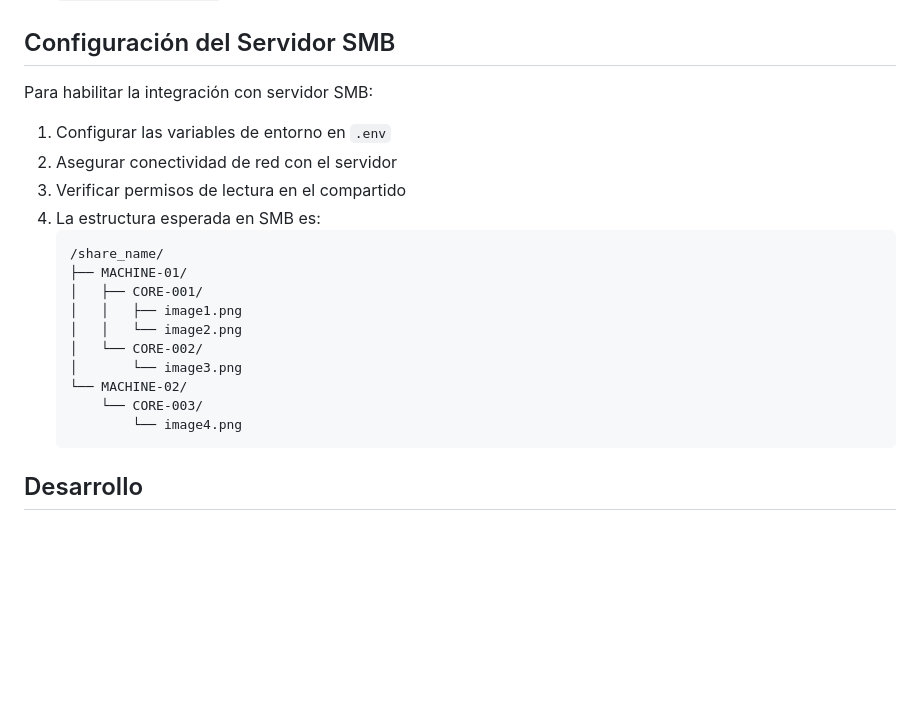
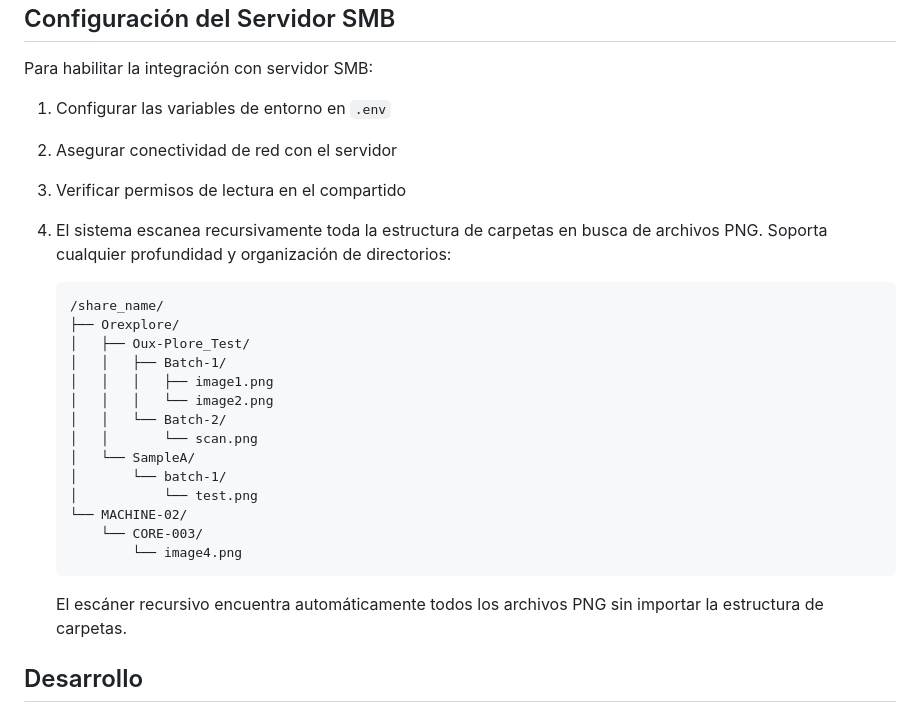
Before and after one commit to F040204/programa-1, a Markdown page: README.md, the part around the change. Rendered like a GitHub page; blank space fills up the shorter version.

Commit message:
Update README to document flexible folder structure support
Co-authored-by: F040204 <244730032+F040204@users.noreply.github.com>

````diff
--- a/README.md
+++ b/README.md
@@ -198,19 +198,25 @@ Para habilitar la integración con servidor SMB:
 1. Configurar las variables de entorno en `.env`
 2. Asegurar conectividad de red con el servidor
 3. Verificar permisos de lectura en el compartido
-4. La estructura esperada en SMB es:
+4. El sistema escanea recursivamente toda la estructura de carpetas en busca de archivos PNG. Soporta cualquier profundidad y organización de directorios:
    ```
    /share_name/
-   ├── MACHINE-01/
-   │   ├── CORE-001/
-   │   │   ├── image1.png
-   │   │   └── image2.png
-   │   └── CORE-002/
-   │       └── image3.png
+   ├── Orexplore/
+   │   ├── Oux-Plore_Test/
+   │   │   ├── Batch-1/
+   │   │   │   ├── image1.png
+   │   │   │   └── image2.png
+   │   │   └── Batch-2/
+   │   │       └── scan.png
+   │   └── SampleA/
+   │       └── batch-1/
+   │           └── test.png
    └── MACHINE-02/
        └── CORE-003/
            └── image4.png
    ```
+
+   El escáner recursivo encuentra automáticamente todos los archivos PNG sin importar la estructura de carpetas.
 
 ## Desarrollo
 
````
